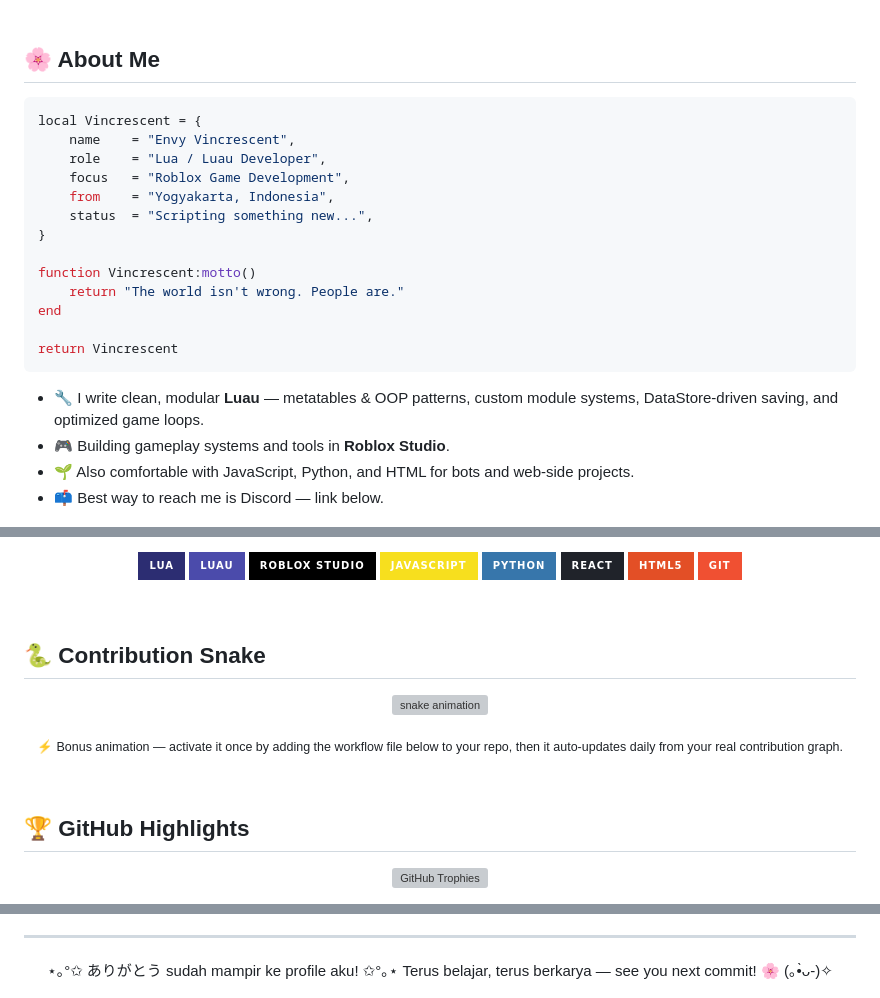
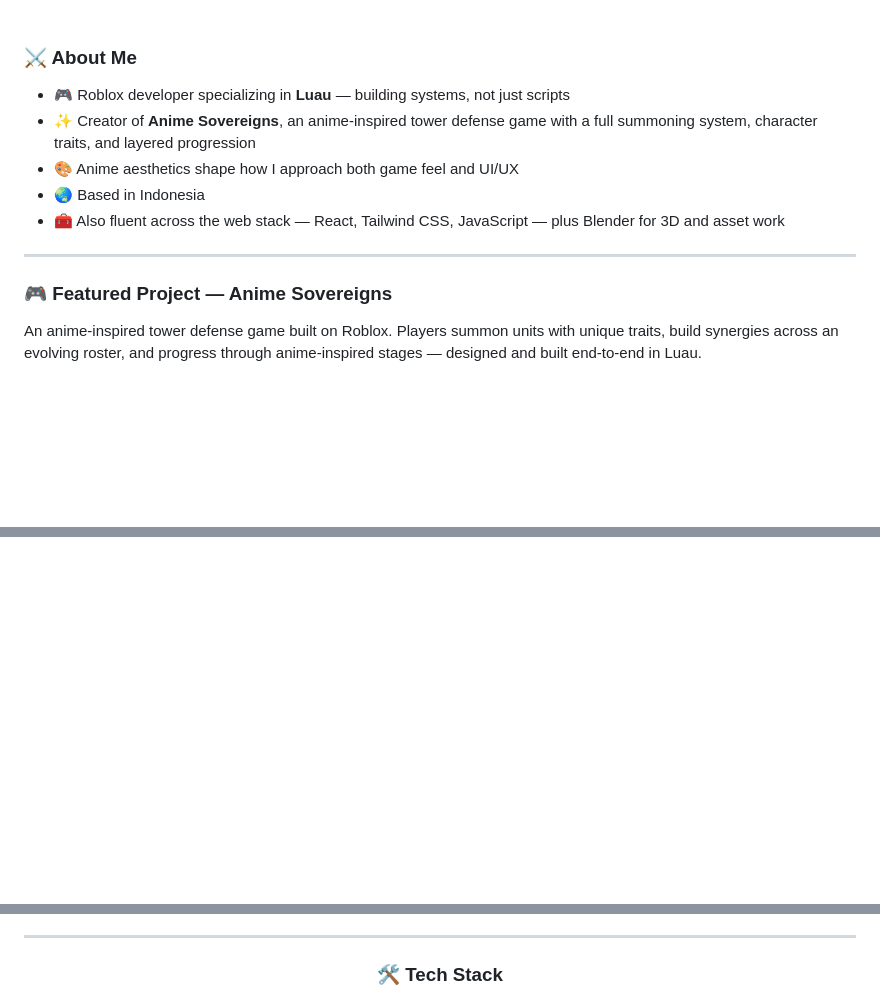
Before and after one commit to Vincrescent/Vincrescent, a Markdown page: README.md, 3 parts joined by grey strips. GitHub-like rendering; badges without logos; blank space fills up the shorter version; grey boxes are pictures that could not be loaded.

Commit message:
Revise README structure and content
Updated README with new sections and improved formatting.

````diff
--- a/README.md
+++ b/README.md
@@ -6,28 +13,19 @@
 
 </div>
 
-<br>
+<br/>
 
-## 🌸 About Me
+### ⚔️ About Me
 
-```lua
-local Vincrescent = {
-    name    = "Envy Vincrescent",
-    role    = "Lua / Luau Developer",
-    focus   = "Roblox Game Development",
-    from    = "Yogyakarta, Indonesia",
-    status  = "Scripting something new...",
-}
+- 🎮 Roblox developer specializing in **Luau** — building systems, not just scripts
+- ✨ Creator of **Anime Sovereigns**, an anime-inspired tower defense game with a full summoning system, character traits, and layered progression
+- 🎨 Anime aesthetics shape how I approach both game feel and UI/UX
+- 🌏 Based in Indonesia
+- 🧰 Also fluent across the web stack — React, Tailwind CSS, JavaScript — plus Blender for 3D and asset work
 
-function Vincrescent:motto()
-    return "The world isn't wrong. People are."
-end
+---
 
-return Vincrescent
-```
+### 🎮 Featured Project — Anime Sovereigns
 
-- 🔧 I write clean, modular **Luau** — metatables & OOP patterns, custom module systems, DataStore-driven saving, and optimized game loops.
-- 🎮 Building gameplay systems and tools in **Roblox Studio**.
-- 🌱 Also comfortable with JavaScript, Python, and HTML for bots and web-side projects.
-- 📫 Best way to reach me is Discord — link below.
+An anime-inspired tower defense game built on Roblox. Players summon units with unique traits, build synergies across an evolving roster, and progress through anime-inspired stages — designed and built end-to-end in Luau.
 
@@ -37,30 +38 @@ return Vincrescent
 
-<p align="center">
-  <img src="https://img.shields.io/badge/Lua-2C2D72?style=for-the-badge&logo=lua&logoColor=white" alt="Lua" />
-  <img src="https://img.shields.io/badge/Luau-4B4BAB?style=for-the-badge&logo=lua&logoColor=white" alt="Luau" />
-  <img src="https://img.shields.io/badge/Roblox%20Studio-000000?style=for-the-badge&logo=robloxstudio&logoColor=white" alt="Roblox Studio" />
-  <img src="https://img.shields.io/badge/JavaScript-F7DF1E?style=for-the-badge&logo=javascript&logoColor=black" alt="JavaScript" />
-  <img src="https://img.shields.io/badge/Python-3776AB?style=for-the-badge&logo=python&logoColor=white" alt="Python" />
-  <img src="https://img.shields.io/badge/React-20232A?style=for-the-badge&logo=react&logoColor=61DAFB" alt="React" />
-  <img src="https://img.shields.io/badge/HTML5-E34F26?style=for-the-badge&logo=html5&logoColor=white" alt="HTML5" />
-  <img src="https://img.shields.io/badge/Git-F05032?style=for-the-badge&logo=git&logoColor=white" alt="Git" />
-</p>
-
-<br>
-
-## 🐍 Contribution Snake
-
-<p align="center">
-  <img src="https://raw.githubusercontent.com/Vincrescent/Vincrescent/output/github-contribution-grid-snake.svg" alt="snake animation" width="100%" />
-</p>
-
-<p align="center"><sub>⚡ Bonus animation — activate it once by adding the workflow file below to your repo, then it auto-updates daily from your real contribution graph.</sub></p>
-
-<br>
-
-## 🏆 GitHub Highlights
-
-<p align="center">
-  <img src="https://github-profile-trophy.vercel.app/?username=Vincrescent&theme=flat&no-frame=true&column=4&margin-w=8&margin-h=8" alt="GitHub Trophies" />
-</p>
-
@@ -89,7 +42,5 @@ return Vincrescent
 
 <div align="center">
 
-⋆｡°✩ ありがとう sudah mampir ke profile aku! ✩°｡⋆
-Terus belajar, terus berkarya — see you next commit! 🌸
-(｡•̀ᴗ-)✧
+### 🛠️ Tech Stack
 
````
Also changed, not shown: other parts of README.md (+71 -26 lines).
